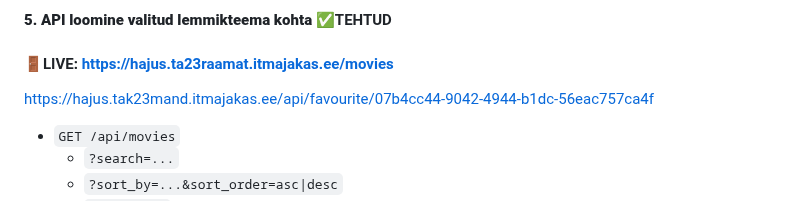
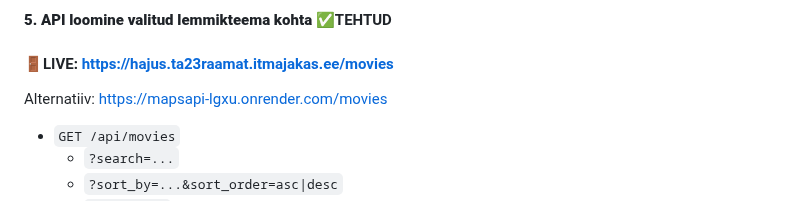
Before and after one commit to araamat/mapsAPI, a Markdown page: README.md, the part around the change. Rendered like a GitHub page.

```diff
--- a/README.md
+++ b/README.md
@@ -50,7 +50,7 @@ Alternatiiv: https://mapsapi-lgxu.onrender.com/products
 
 #### **5. API loomine valitud lemmikteema kohta** :white_check_mark:TEHTUD
 #### :door:LIVE: https://hajus.ta23raamat.itmajakas.ee/movies
-https://hajus.tak23mand.itmajakas.ee/api/favourite/07b4cc44-9042-4944-b1dc-56eac757ca4f
+Alternatiiv: https://mapsapi-lgxu.onrender.com/movies
 - `GET /api/movies`
   - `?search=...`
   - `?sort_by=...&sort_order=asc|desc`
```
